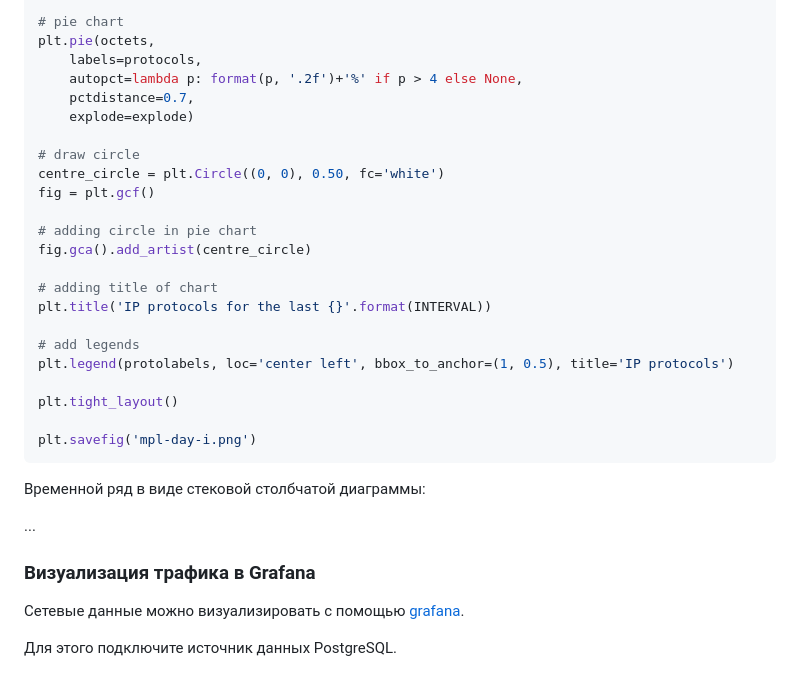
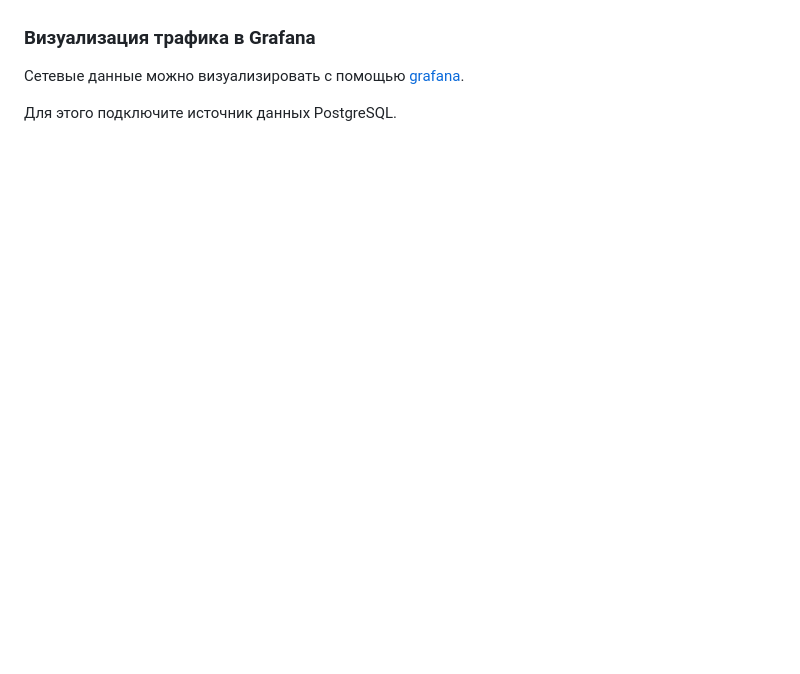
Before and after one commit to vmxdev/xenoeye, a Markdown page: STEP-BY-STEP.ru.md, the part around the change printed below. Rendered like a GitHub page; blank space fills up the shorter version.

````diff
--- a/STEP-BY-STEP.ru.md
+++ b/STEP-BY-STEP.ru.md
@@ -731,32 +702,4 @@ for i in range(len(protocols)):
 
-# pie chart
-plt.pie(octets,
-    labels=protocols,
-    autopct=lambda p: format(p, '.2f')+'%' if p > 4 else None,
-    pctdistance=0.7,
-    explode=explode)
-
-# draw circle
-centre_circle = plt.Circle((0, 0), 0.50, fc='white')
-fig = plt.gcf()
-
-# adding circle in pie chart
-fig.gca().add_artist(centre_circle)
-
-# adding title of chart
-plt.title('IP protocols for the last {}'.format(INTERVAL))
-
-# add legends
-plt.legend(protolabels, loc='center left', bbox_to_anchor=(1, 0.5), title='IP protocols')
-
-plt.tight_layout()
-
-plt.savefig('mpl-day-i.png')
-```
-
-Временной ряд в виде стековой столбчатой диаграммы:
-
-...
 
 ### Визуализация трафика в Grafana
 
````
Also changed, not shown: other parts of STEP-BY-STEP.ru.md (+18 -47 lines), docs-img/gnuplot-day-i.png, docs-img/gnuplot-day-ip.png (added), docs-img/gnuplot-day-prot.png (added), docs-img/mpl-donut-as.png (added), docs-img/mpl-donut-prot.png (added), 3 other files.
